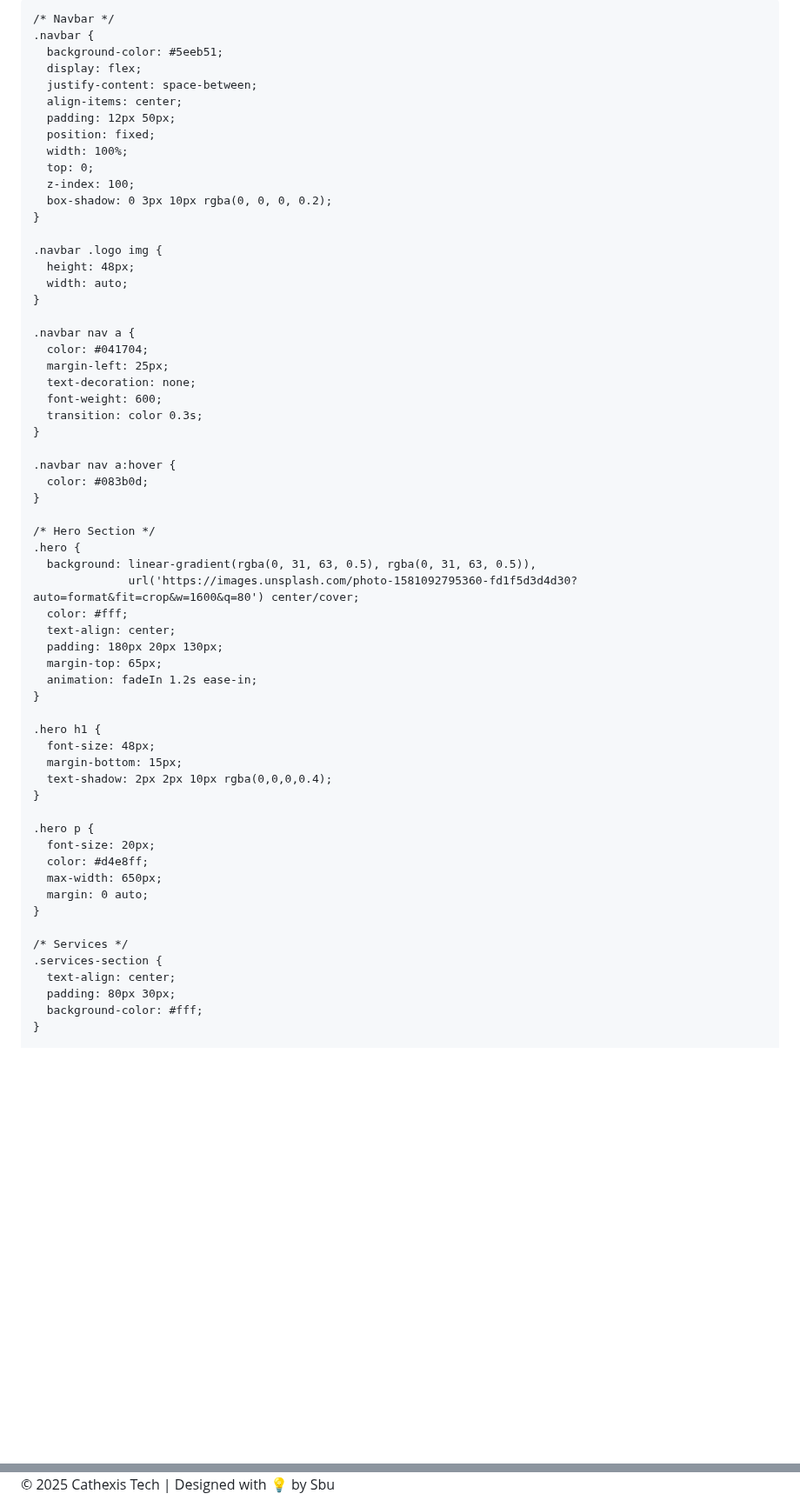
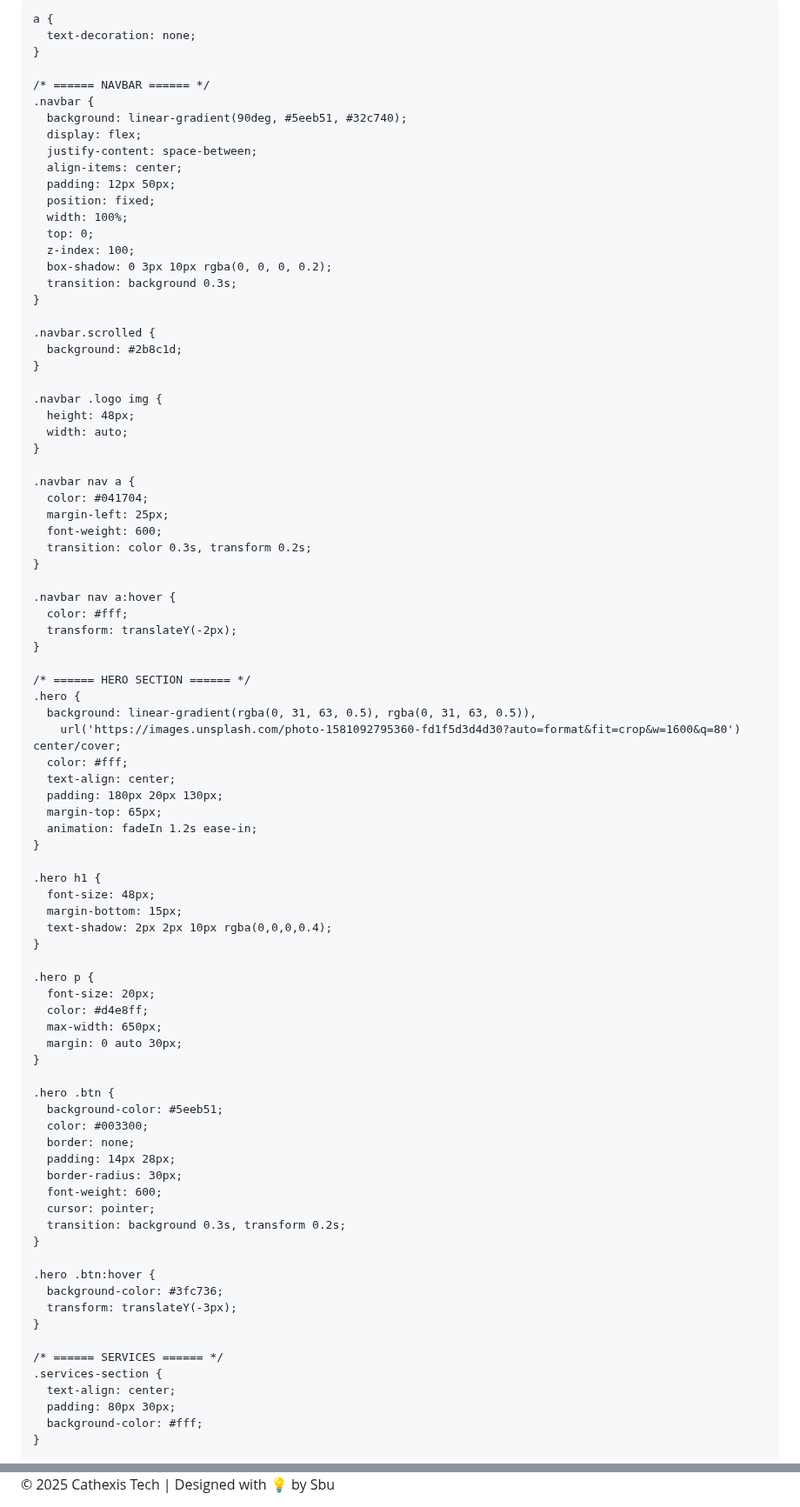
Before and after one commit to sbudeep01-maker/My-first-webpage, a Markdown page: README.md, 2 parts joined by grey strips. Shown at 87% size. Drawn GitHub-style; blank space fills up the shorter version.

Commit message:
Refactor README.md for improved readability and structure

```diff
--- a/README.md
+++ b/README.md
@@ -5,18 +5,23 @@
   <meta name="viewport" content="width=device-width, initial-scale=1.0" />
   <title>Cathexis Tech | Smart Security Solutions</title>
   <style>
-    /* Base Styles */
+    /* ====== BASE STYLES ====== */
     body {
       margin: 0;
       font-family: "Segoe UI", Roboto, Arial, sans-serif;
       background-color: #f4f7fa;
       color: #222;
       line-height: 1.6;
+      scroll-behavior: smooth;
     }
 
-    /* Navbar */
+    a {
+      text-decoration: none;
+    }
+
+    /* ====== NAVBAR ====== */
     .navbar {
-      background-color: #5eeb51;
+      background: linear-gradient(90deg, #5eeb51, #32c740);
       display: flex;
       justify-content: space-between;
       align-items: center;
@@ -26,6 +31,11 @@
       top: 0;
       z-index: 100;
       box-shadow: 0 3px 10px rgba(0, 0, 0, 0.2);
+      transition: background 0.3s;
+    }
+
+    .navbar.scrolled {
+      background: #2b8c1d;
     }
 
     .navbar .logo img {
@@ -36,19 +46,19 @@
     .navbar nav a {
       color: #041704;
       margin-left: 25px;
-      text-decoration: none;
       font-weight: 600;
-      transition: color 0.3s;
+      transition: color 0.3s, transform 0.2s;
     }
 
     .navbar nav a:hover {
-      color: #083b0d;
+      color: #fff;
+      transform: translateY(-2px);
     }
 
-    /* Hero Section */
+    /* ====== HERO SECTION ====== */
     .hero {
       background: linear-gradient(rgba(0, 31, 63, 0.5), rgba(0, 31, 63, 0.5)),
-                  url('https://images.unsplash.com/photo-1581092795360-fd1f5d3d4d30?auto=format&fit=crop&w=1600&q=80') center/cover;
+        url('https://images.unsplash.com/photo-1581092795360-fd1f5d3d4d30?auto=format&fit=crop&w=1600&q=80') center/cover;
       color: #fff;
       text-align: center;
       padding: 180px 20px 130px;
@@ -66,10 +76,26 @@
       font-size: 20px;
       color: #d4e8ff;
       max-width: 650px;
-      margin: 0 auto;
+      margin: 0 auto 30px;
     }
 
-    /* Services */
+    .hero .btn {
+      background-color: #5eeb51;
+      color: #003300;
+      border: none;
+      padding: 14px 28px;
+      border-radius: 30px;
+      font-weight: 600;
+      cursor: pointer;
+      transition: background 0.3s, transform 0.2s;
+    }
+
+    .hero .btn:hover {
+      background-color: #3fc736;
+      transform: translateY(-3px);
+    }
+
+    /* ====== SERVICES ====== */
     .services-section {
       text-align: center;
       padding: 80px 30px;
@@ -212,5 +259,13 @@
     © 2025 Cathexis Tech | Designed with 💡 by Sbu
   </footer>
 
+  <script>
+    // Navbar scroll effect
+    window.addEventListener("scroll", function() {
+      const nav = document.querySelector(".navbar");
+      nav.classList.toggle("scrolled", window.scrollY > 50);
+    });
+  </script>
+
 </body>
 </html>
```
Also changed, not shown: other parts of README.md (+36 -15 lines).
